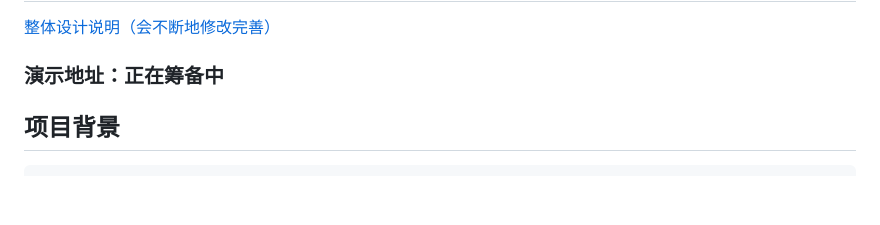
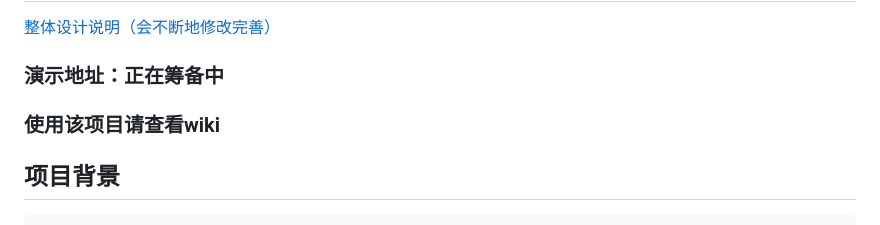
Before and after one commit to liuyulet/lana, a Markdown page: README.md, the part around the change. Rendered like a GitHub page; blank space fills up the shorter version.

```diff
--- a/README.md
+++ b/README.md
@@ -5,6 +5,8 @@
 
 
 ### 演示地址：正在筹备中
+
+### 使用该项目请查看wiki
 
 ## 项目背景
 ~~~
```
